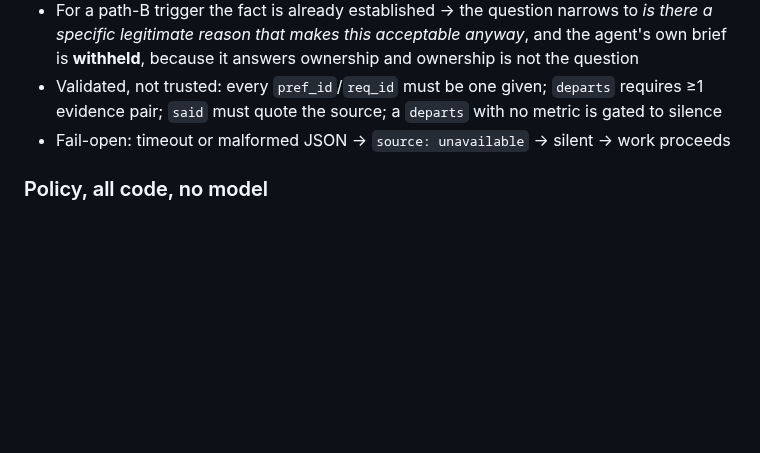
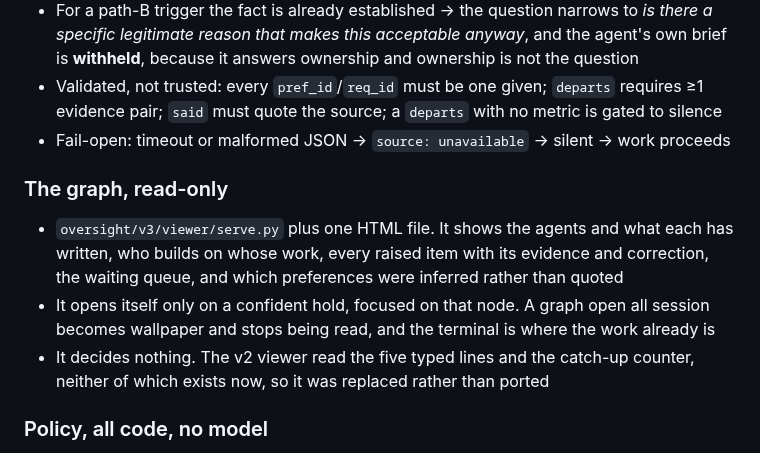
Before and after one commit to Saumya-Chauhan-MHC/multi-agent-oversight, a Markdown page: docs/DESIGN.md, the part around the change. Rendered like a GitHub page; blank space fills up the shorter version.

```diff
--- a/docs/DESIGN.md
+++ b/docs/DESIGN.md
@@ -184,6 +184,16 @@ The tool is blind in four distinct ways, and three of them are structural rather
 - Validated, not trusted: every `pref_id`/`req_id` must be one given; `departs` requires ≥1 evidence pair; `said` must quote the source; a `departs` with no metric is gated to silence
 - Fail-open: timeout or malformed JSON → `source: unavailable` → silent → work proceeds
 
+### The graph, read-only
+
+- `oversight/v3/viewer/serve.py` plus one HTML file. It shows the agents and what each has written,
+  who builds on whose work, every raised item with its evidence and correction, the waiting queue,
+  and which preferences were inferred rather than quoted
+- It opens itself only on a confident hold, focused on that node. A graph open all session becomes
+  wallpaper and stops being read, and the terminal is where the work already is
+- It decides nothing. The v2 viewer read the five typed lines and the catch-up counter, neither of
+  which exists now, so it was replaced rather than ported
+
 ### Policy, all code, no model
 
 - Band, metric gate, structural gate, grouping on `grounds`, the four-term rank, the 600s window on *shown or answered*, one preempt per hour, precision floor at 0.70 over the last 5 answered holds
```
Also changed, not shown: README.md (+47 -11 lines), docs/images/graph.png (added), 2 other files.
